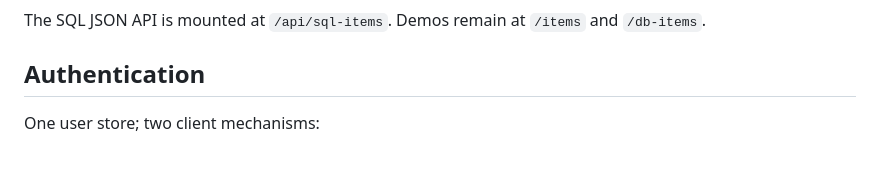
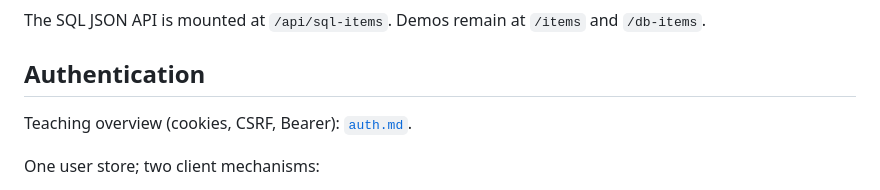
Before and after one commit to tgogos/fastapi-starter, a Markdown page: docs/ENGINEERING.md, the part around the change. Rendered like a GitHub page; blank space fills up the shorter version.

```diff
--- a/docs/ENGINEERING.md
+++ b/docs/ENGINEERING.md
@@ -58,6 +58,8 @@ The SQL JSON API is mounted at `/api/sql-items`. Demos remain at `/items` and `/
 
 ## Authentication
 
+Teaching overview (cookies, CSRF, Bearer): [`auth.md`](auth.md).
+
 One user store; two client mechanisms:
 
 1. **Browsers / HTMX** — signed session cookie. Mutating HTML/HTMX requests require CSRF (`require_user_html`, `verify_csrf`).
```
Also changed, not shown: README.md (+4 -1 lines), docs/auth.md (added, +97 -0 lines).
